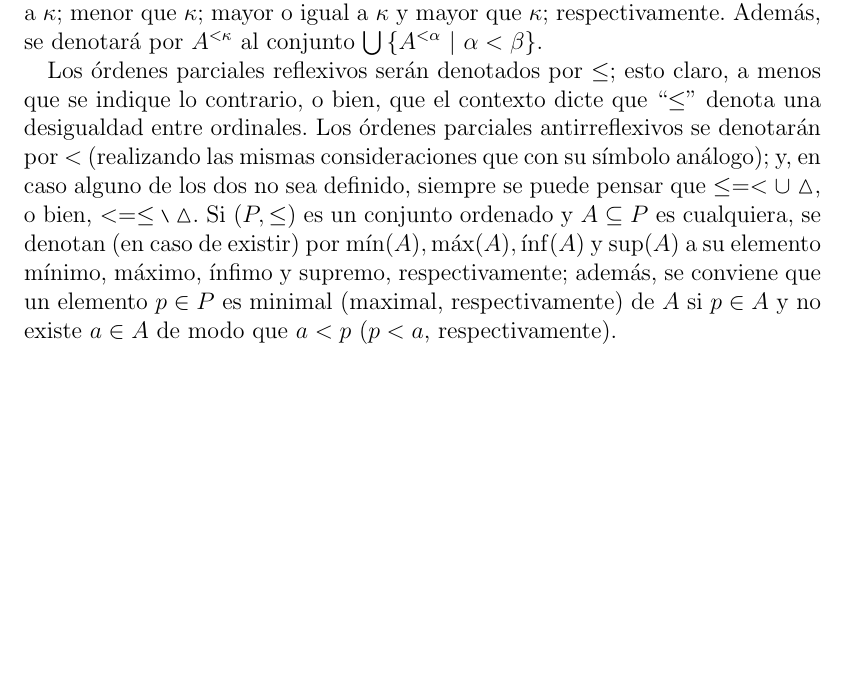
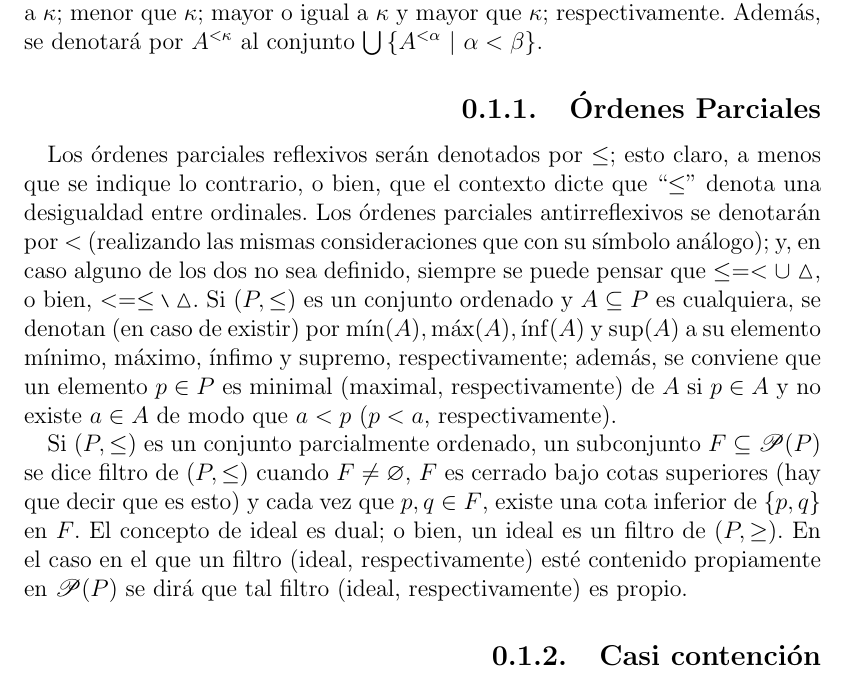
Before and after one commit to hugo97819781/tesis-mrowka, a LaTeX book (proyecto/testes/test.tex, which reads proyecto/chapters/c0.tex): part of page 2 of 2, cut so that both start at the same text, the shorter picture padded with empty space. Compiled offline with pdfLaTeX.

Commit message:
mas vomito

```diff
--- a/proyecto/chapters/c0.tex
+++ b/proyecto/chapters/c0.tex
@@ -17,4 +17,10 @@ Dados un conjunto $A$ y un cardinal $\kappa$ arbitrarios; se utilizarán la nota
 \[[A]^\kappa,[A]^{\leq \kappa},[A]^{< \kappa},[A]^{\geq \kappa},[A]^{> \kappa}\]
 para las colecciones de subconjuntos de $A$ de tamaño: igual a $\kappa$; menor o igual a $\kappa$; menor que $\kappa$; mayor o igual a $\kappa$ y mayor que $\kappa$; respectivamente. Además, se denotará por $A^{<\kappa}$ al conjunto $\midcup \{A^{<\alpha} \tq \alpha < \beta\}$.
 
+\subsection{Órdenes Parciales}
+
 Los órdenes parciales reflexivos serán denotados por $\leq$; esto claro, a menos que se indique lo contrario, o bien, que el contexto dicte que ``$\leq$'' denota una desigualdad entre ordinales. Los órdenes parciales antirreflexivos se denotarán por $<$ (realizando las mismas consideraciones que con su símbolo análogo); y, en caso alguno de los dos no sea definido, siempre se puede pensar que $ \leq = < \cup \vartriangle$, o bien, $< = \leq \setminus \vartriangle$. Si $(P,\leq)$ es un conjunto ordenado y $A \subseteq P$ es cualquiera, se denotan (en caso de existir) por $\min(A), \max(A), \inf(A)$ y $\sup(A)$ a su elemento mínimo, máximo, ínfimo y supremo, respectivamente; además, se conviene que un elemento $p \in P$ es minimal (maximal, respectivamente) de $A$ si $p \in A$ y no existe $a \in A$ de modo que $a<p$ ($p<a$, respectivamente).
+
+Si $(P,\leq)$ es un conjunto parcialmente ordenado, un subconjunto $F \subseteq \ms{P}(P)$ se dice filtro de $(P,\leq)$ cuando $F \neq \emptyset$, $F$ es cerrado bajo cotas superiores (hay que decir que es esto) y cada vez que $p,q \in F$, existe una cota inferior de $\{p,q\}$ en $F$. El concepto de ideal es dual; o bien, un ideal es un filtro de $(P,\geq)$. En el caso en el que un filtro (ideal, respectivamente) esté contenido propiamente en $\ms{P}(P)$ se dirá que tal filtro (ideal, respectivamente) es propio.
+
+\subsection{Casi contención}
```
Also changed, not shown: proyecto/minimal/minimal.pdf, proyecto/testes/test.pdf, 1 other file.
